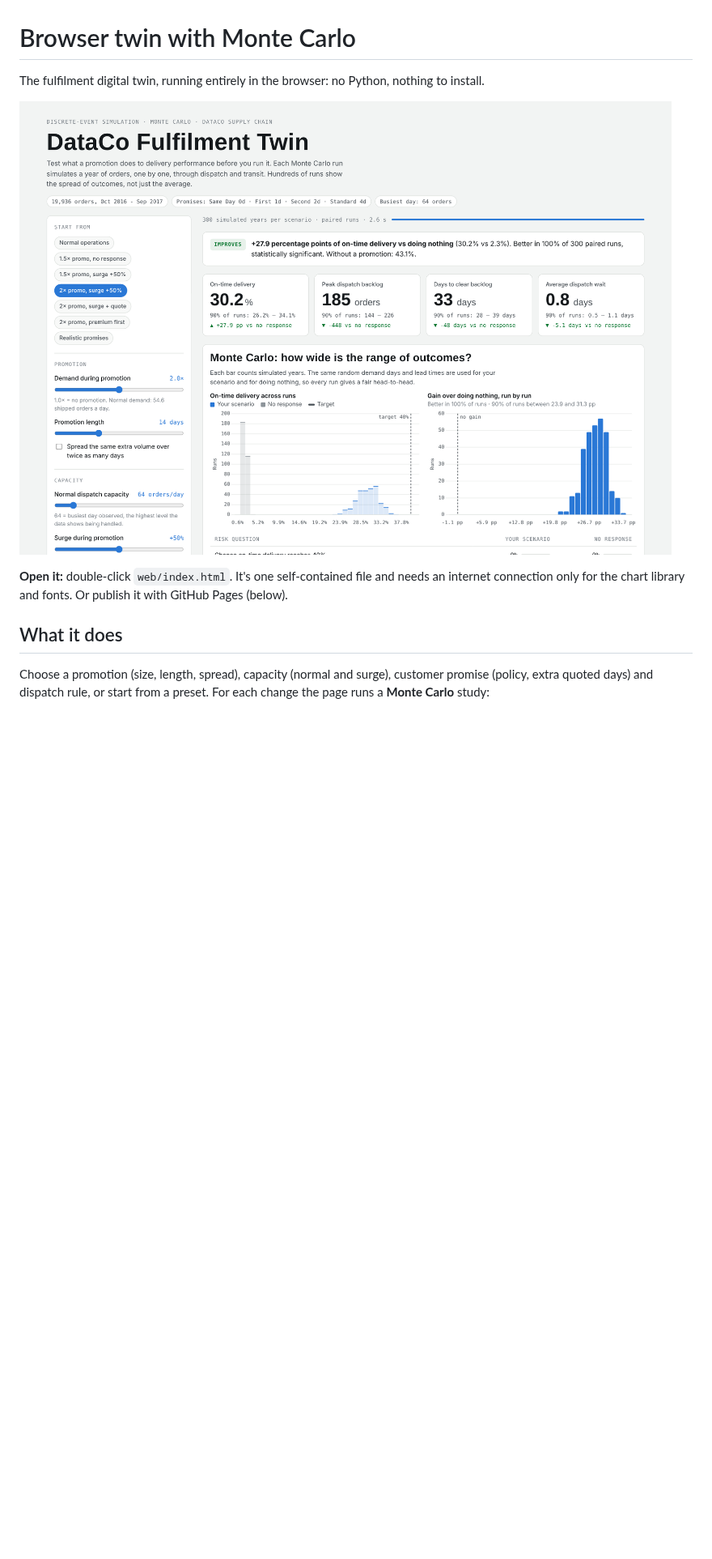
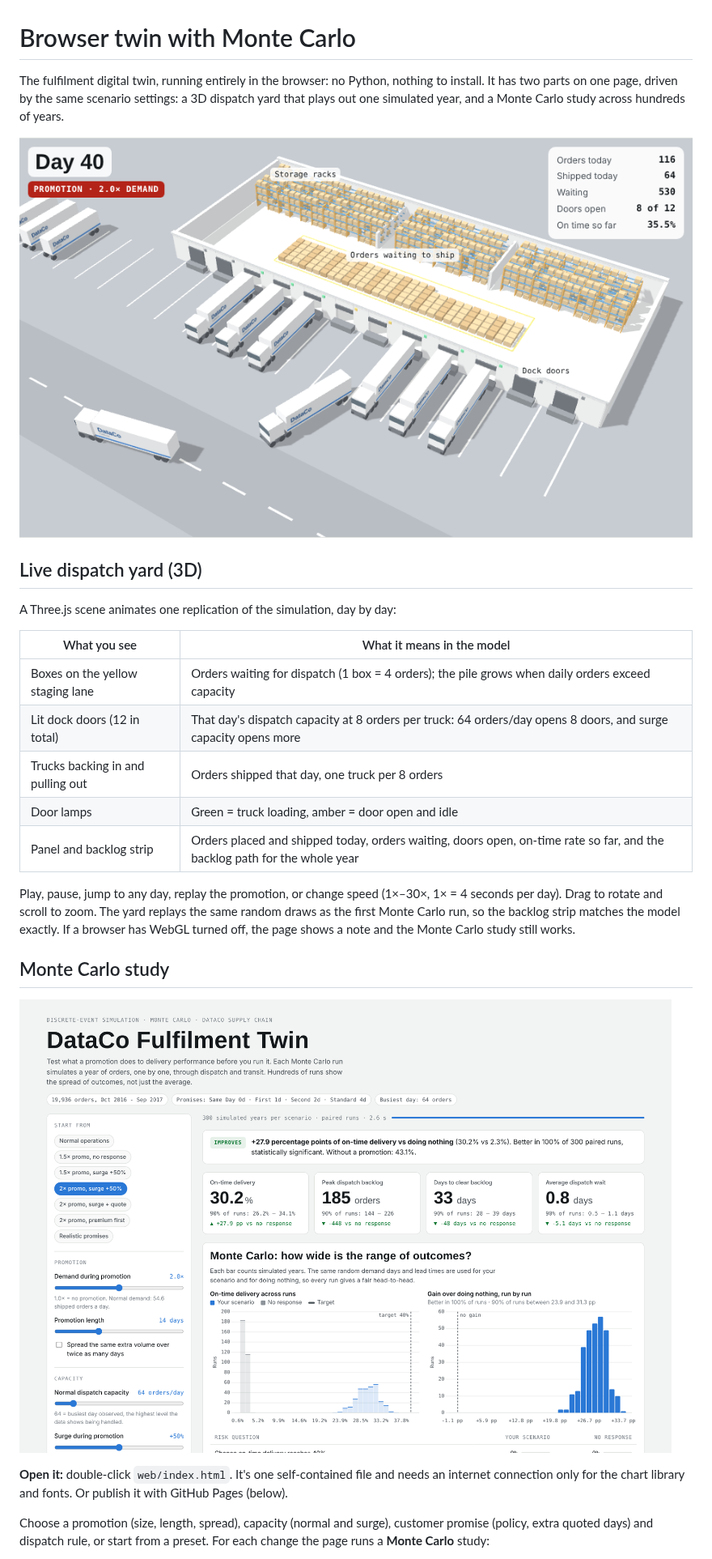
Before and after one commit to Daniel766hi/supply-chain-delivery-risk, a Markdown page: web/README.md, the part around one of its changes. Shown at 81% size. Rendered like a GitHub page; pictures changed too: web/yard_screenshot.png (added); blank space fills up the shorter version.

```diff
--- a/web/README.md
+++ b/web/README.md
@@ -1,12 +1,28 @@
 # Browser twin with Monte Carlo
 
-The fulfilment digital twin, running entirely in the browser: no Python, nothing to install.
+The fulfilment digital twin, running entirely in the browser: no Python, nothing to install. It has two parts on one page, driven by the same scenario settings: a 3D dispatch yard that plays out one simulated year, and a Monte Carlo study across hundreds of years.
 
-![Browser twin](screenshot.png)
+![3D dispatch yard](yard_screenshot.png)
+
+## Live dispatch yard (3D)
+
+A Three.js scene animates one replication of the simulation, day by day:
+
+| What you see | What it means in the model |
+|---|---|
+| Boxes on the yellow staging lane | Orders waiting for dispatch (1 box = 4 orders); the pile grows when daily orders exceed capacity |
+| Lit dock doors (12 in total) | That day's dispatch capacity at 8 orders per truck: 64 orders/day opens 8 doors, and surge capacity opens more |
+| Trucks backing in and pulling out | Orders shipped that day, one truck per 8 orders |
+| Door lamps | Green = truck loading, amber = door open and idle |
+| Panel and backlog strip | Orders placed and shipped today, orders waiting, doors open, on-time rate so far, and the backlog path for the whole year |
+
+Play, pause, jump to any day, replay the promotion, or change speed (1×–30×, 1× = 4 seconds per day). Drag to rotate and scroll to zoom. The yard replays the same random draws as the first Monte Carlo run, so the backlog strip matches the model exactly. If a browser has WebGL turned off, the page shows a note and the Monte Carlo study still works.
+
+## Monte Carlo study
+
+![Monte Carlo study](screenshot.png)
 
 **Open it:** double-click `web/index.html`. It's one self-contained file and needs an internet connection only for the chart library and fonts. Or publish it with GitHub Pages (below).
-
-## What it does
 
 Choose a promotion (size, length, spread), capacity (normal and surge), customer promise (policy, extra quoted days) and dispatch rule, or start from a preset. For each change the page runs a **Monte Carlo** study:
 
```
Also changed, not shown: other parts of web/README.md (+2 -1 lines), README.md (+3 -3 lines), 6 other files.
